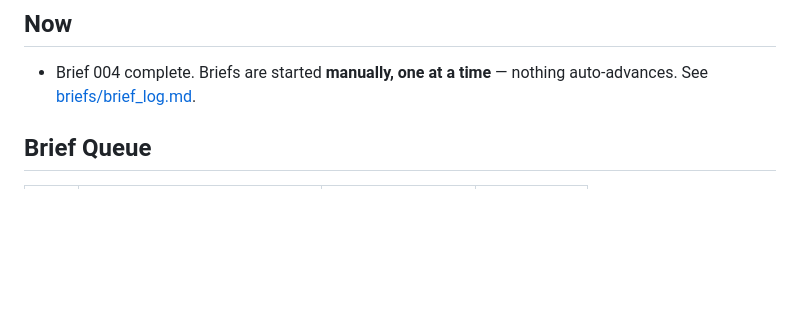
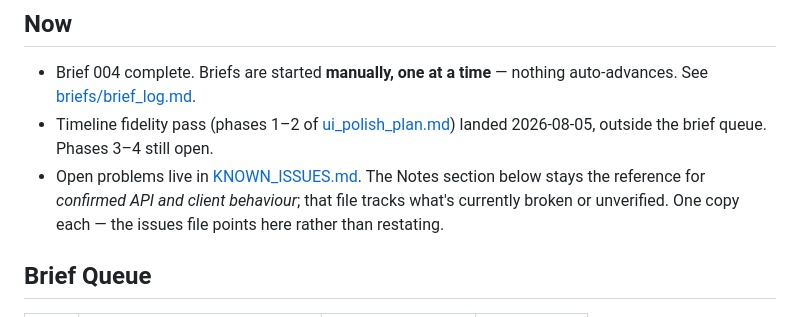
Before and after one commit to fletch-spec/lol-replay-interface, a Markdown page: lol_replay_controller.md, the part around the change. GitHub-like rendering; blank space fills up the shorter version.

```diff
--- a/lol_replay_controller.md
+++ b/lol_replay_controller.md
@@ -18,6 +18,13 @@ Related: [obs_stream_setup](../obs_stream_setup.md) (capture + editing side)
 
 - Brief 004 complete. Briefs are started **manually, one at a time** —
   nothing auto-advances. See [briefs/brief_log.md](./briefs/brief_log.md).
+- Timeline fidelity pass (phases 1–2 of
+  [ui_polish_plan.md](./ui_polish_plan.md)) landed 2026-08-05, outside the
+  brief queue. Phases 3–4 still open.
+- Open problems live in [KNOWN_ISSUES.md](./KNOWN_ISSUES.md). The Notes section
+  below stays the reference for *confirmed API and client behaviour*; that file
+  tracks what's currently broken or unverified. One copy each — the issues file
+  points here rather than restating.
 
 ## Brief Queue
 
```
Also changed, not shown: KNOWN_ISSUES.md (+14 -16 lines).
